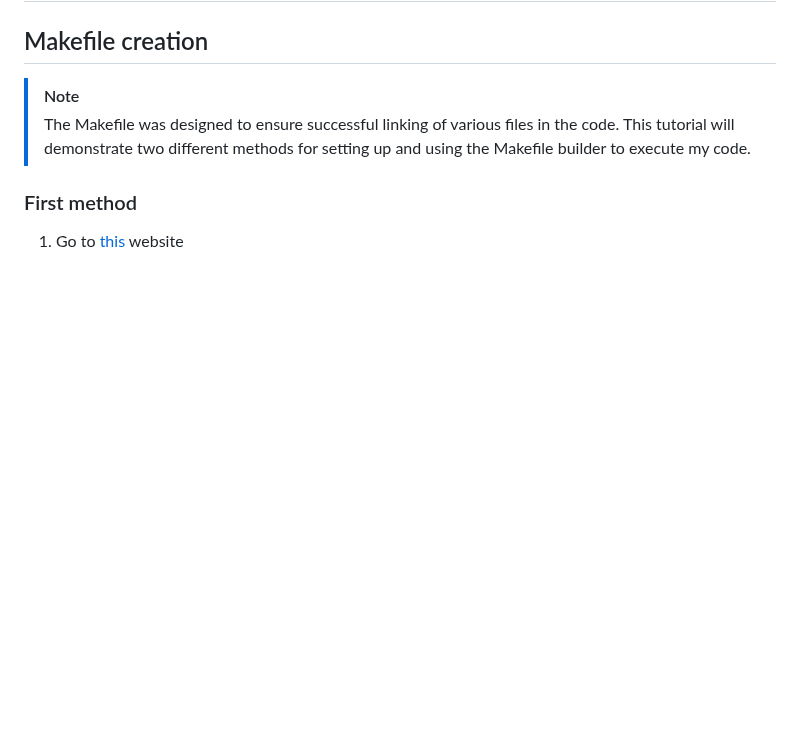
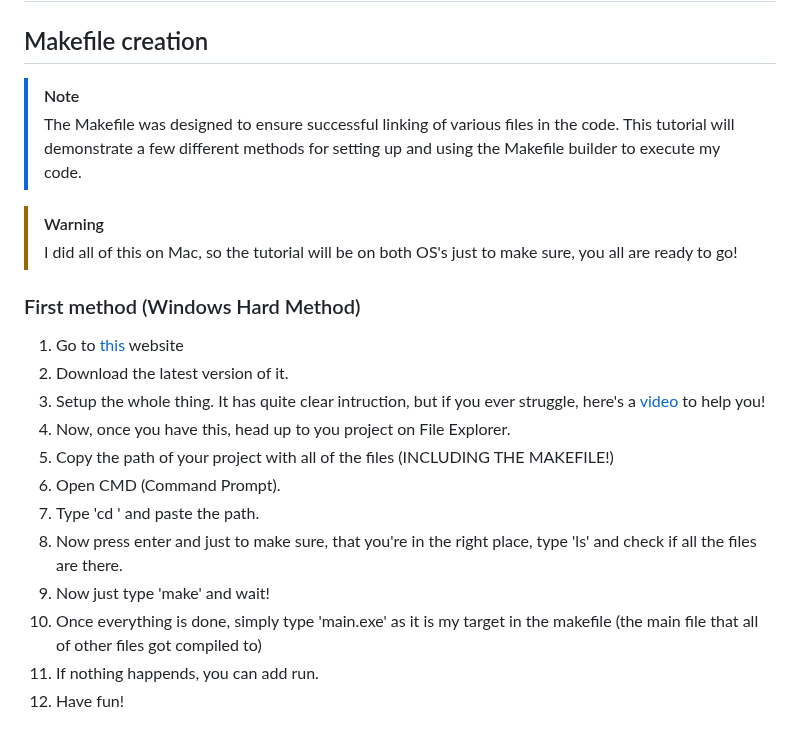
Before and after one commit to D4NSER/LaboratorinisNr3, a Markdown page: README.md, the part around the change. Rendered like a GitHub page; blank space fills up the shorter version.

```diff
--- a/README.md
+++ b/README.md
@@ -162,7 +162,22 @@ Based on these results, **Vector** is the most efficient for sorting and partiti
 # How to run the code?
 ## Makefile creation
 >[!NOTE]
->The Makefile was designed to ensure successful linking of various files in the code. This tutorial will demonstrate two different methods for setting up and using the Makefile builder to execute my code.
+>The Makefile was designed to ensure successful linking of various files in the code. This tutorial will demonstrate a few different methods for setting up and using the Makefile builder to execute my code.
 
-### First method
+>[!WARNING]
+>I did all of this on Mac, so the tutorial will be on both OS's just to make sure, you all are ready to go!
+
+
+### First method (Windows Hard Method)
 1. Go to [this](https://sourceforge.net/projects/gnuwin32/files/make/3.81/) website
+2. Download the latest version of it.
+3. Setup the whole thing. It has quite clear intruction, but if you ever struggle, here's a [video](https://www.youtube.com/watch?v=taCJhnBXG_w) to help you!
+4. Now, once you have this, head up to you project on File Explorer.
+5. Copy the path of your project with all of the files (INCLUDING THE MAKEFILE!)
+6. Open CMD (Command Prompt).
+7. Type 'cd ' and paste the path.
+8. Now press enter and just to make sure, that you're in the right place, type 'ls' and check if all the files are there.
+9. Now just type 'make' and wait!
+10. Once everything is done, simply type 'main.exe' as it is my target in the makefile (the main file that all of other files got compiled to)
+11. If nothing happends, you can add run.
+12. Have fun!
```
